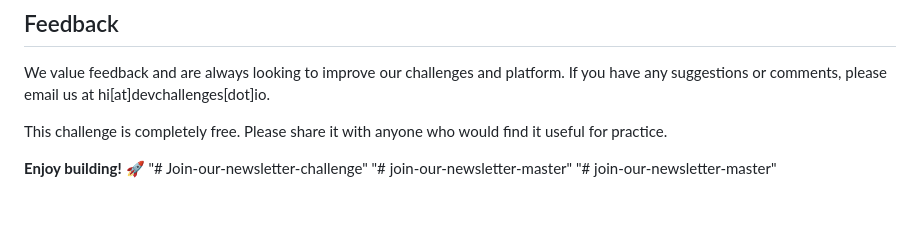
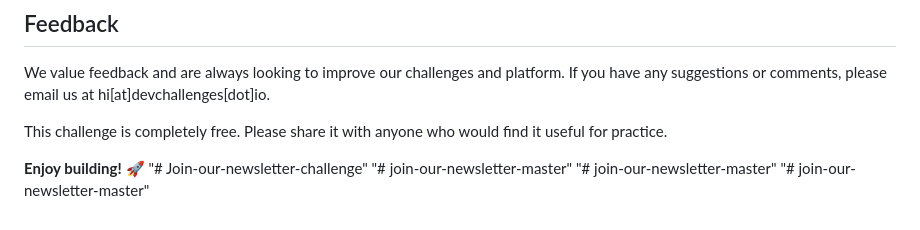
Before and after one commit to Sameeratweb/join-our-newsletter-master, a Markdown page: README.md, the part around the change. GitHub-like rendering.

```diff
--- a/README.md
+++ b/README.md
@@ -99,3 +99,4 @@ This challenge is completely free. Please share it with anyone who would find it
 "# Join-our-newsletter-challenge"
 "# join-our-newsletter-master"
 "# join-our-newsletter-master"
+"# join-our-newsletter-master"
```
